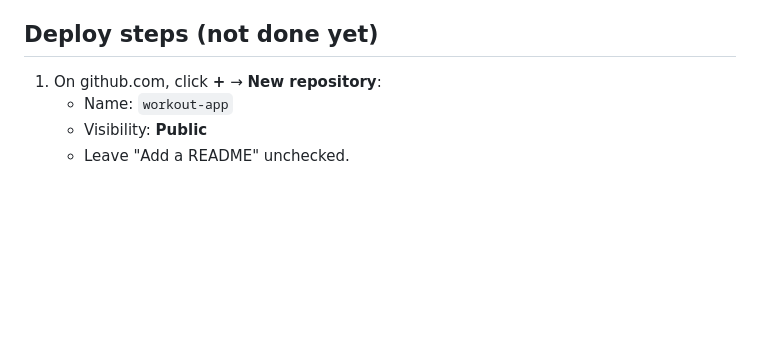
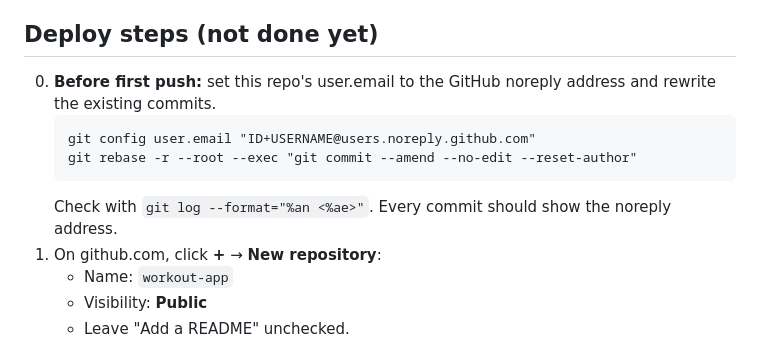
Before and after one commit to jasonshellenberger-hash/workout-app, a Markdown page: NOTES.md, the part around the change. Drawn GitHub-style; blank space fills up the shorter version.

````diff
--- a/NOTES.md
+++ b/NOTES.md
@@ -43,6 +43,12 @@
 
 ## Deploy steps (not done yet)
 
+0. **Before first push:** set this repo's user.email to the GitHub noreply address and rewrite the existing commits.
+   ```
+   git config user.email "ID+USERNAME@users.noreply.github.com"
+   git rebase -r --root --exec "git commit --amend --no-edit --reset-author"
+   ```
+   Check with `git log --format="%an <%ae>"`. Every commit should show the noreply address.
 1. On github.com, click **+** → **New repository**:
    - Name: `workout-app`
    - Visibility: **Public**
````
Also changed, not shown: README.md (+1 -1 lines).
